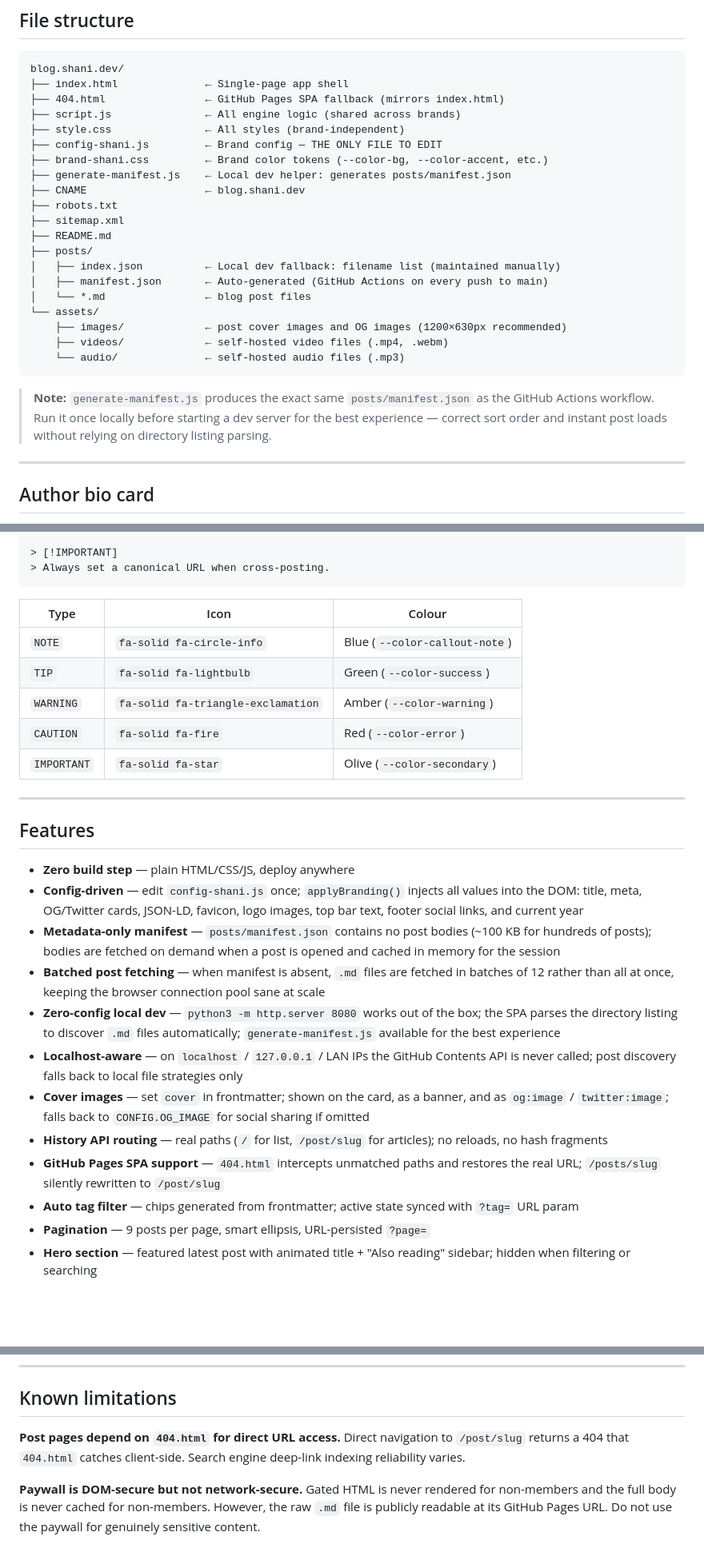
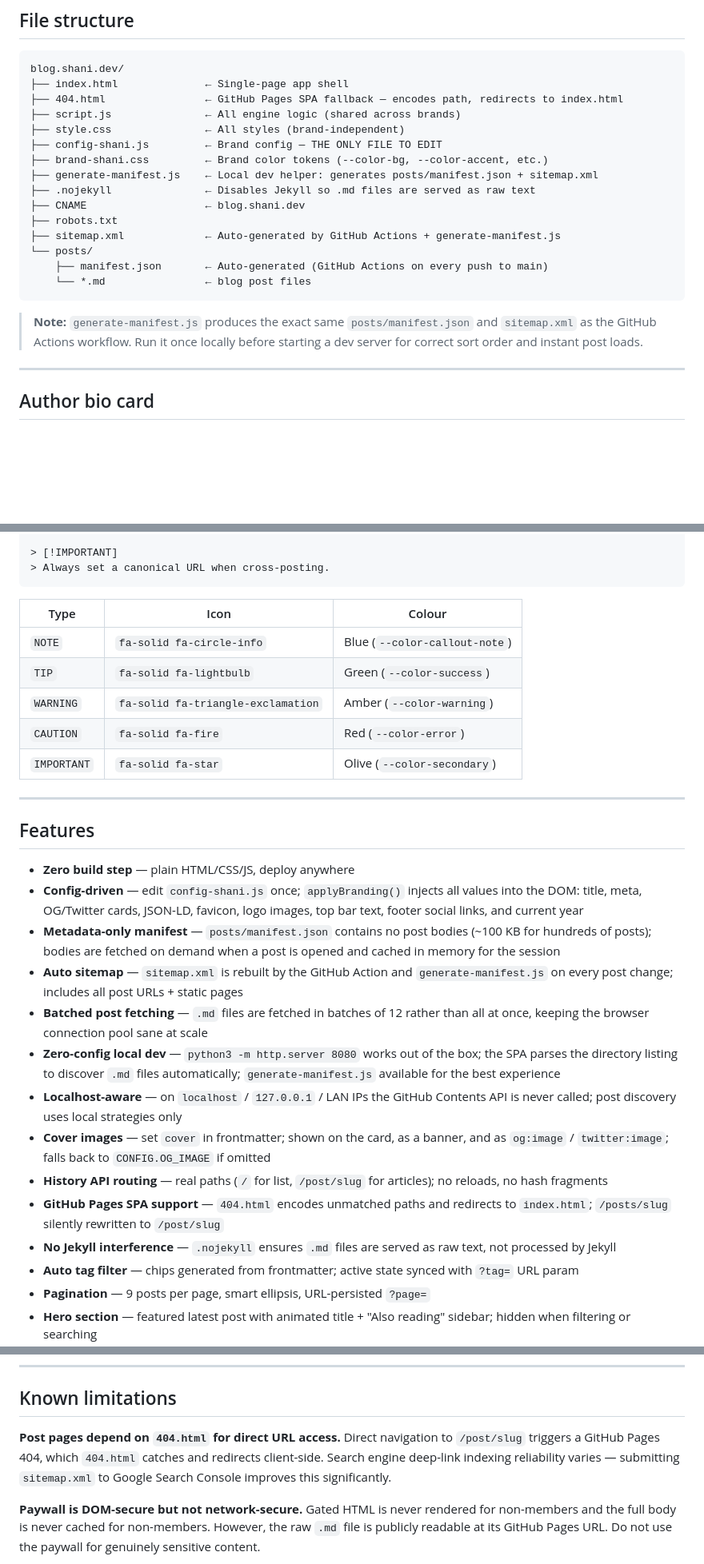
Before and after one commit to shani8dev/shani-blog, a Markdown page: README.md, 3 parts joined by grey strips. Shown at 80% size. Rendered like a GitHub page; blank space fills up the shorter version.

````diff
--- a/README.md
+++ b/README.md
@@ -237,27 +236,22 @@ The house ad disappears automatically once both fields are set.
 ```
 blog.shani.dev/
 ├── index.html              ← Single-page app shell
-├── 404.html                ← GitHub Pages SPA fallback (mirrors index.html)
+├── 404.html                ← GitHub Pages SPA fallback — encodes path, redirects to index.html
 ├── script.js               ← All engine logic (shared across brands)
 ├── style.css               ← All styles (brand-independent)
 ├── config-shani.js         ← Brand config — THE ONLY FILE TO EDIT
 ├── brand-shani.css         ← Brand color tokens (--color-bg, --color-accent, etc.)
-├── generate-manifest.js    ← Local dev helper: generates posts/manifest.json
+├── generate-manifest.js    ← Local dev helper: generates posts/manifest.json + sitemap.xml
+├── .nojekyll               ← Disables Jekyll so .md files are served as raw text
 ├── CNAME                   ← blog.shani.dev
 ├── robots.txt
-├── sitemap.xml
-├── README.md
-├── posts/
-│   ├── index.json          ← Local dev fallback: filename list (maintained manually)
-│   ├── manifest.json       ← Auto-generated (GitHub Actions on every push to main)
-│   └── *.md                ← blog post files
-└── assets/
-    ├── images/             ← post cover images and OG images (1200×630px recommended)
-    ├── videos/             ← self-hosted video files (.mp4, .webm)
-    └── audio/              ← self-hosted audio files (.mp3)
+├── sitemap.xml             ← Auto-generated by GitHub Actions + generate-manifest.js
+└── posts/
+    ├── manifest.json       ← Auto-generated (GitHub Actions on every push to main)
+    └── *.md                ← blog post files
 ```
 
-> **Note:** `generate-manifest.js` produces the exact same `posts/manifest.json` as the GitHub Actions workflow. Run it once locally before starting a dev server for the best experience — correct sort order and instant post loads without relying on directory listing parsing.
+> **Note:** `generate-manifest.js` produces the exact same `posts/manifest.json` and `sitemap.xml` as the GitHub Actions workflow. Run it once locally before starting a dev server for correct sort order and instant post loads.
 
 ---
 
@@ -334,13 +328,13 @@ Tag icons are defined in the `TAG_ICONS` map at the top of `script.js`. Posts wi
 > Always set a canonical URL when cross-posting.
 ```
 
-| Type        | Icon                               | Colour                       |
-|-------------|------------------------------------|------------------------------|
-| `NOTE`      | `fa-solid fa-circle-info`          | Blue (`--color-callout-note`)|
-| `TIP`       | `fa-solid fa-lightbulb`            | Green (`--color-success`)    |
-| `WARNING`   | `fa-solid fa-triangle-exclamation` | Amber (`--color-warning`)    |
-| `CAUTION`   | `fa-solid fa-fire`                 | Red (`--color-error`)        |
-| `IMPORTANT` | `fa-solid fa-star`                 | Olive (`--color-secondary`)  |
+| Type        | Icon                               | Colour                        |
+|-------------|------------------------------------|-------------------------------|
+| `NOTE`      | `fa-solid fa-circle-info`          | Blue (`--color-callout-note`) |
+| `TIP`       | `fa-solid fa-lightbulb`            | Green (`--color-success`)     |
+| `WARNING`   | `fa-solid fa-triangle-exclamation` | Amber (`--color-warning`)     |
+| `CAUTION`   | `fa-solid fa-fire`                 | Red (`--color-error`)         |
+| `IMPORTANT` | `fa-solid fa-star`                 | Olive (`--color-secondary`)   |
 
 ---
 
@@ -349,12 +343,14 @@ Tag icons are defined in the `TAG_ICONS` map at the top of `script.js`. Posts wi
 - **Zero build step** — plain HTML/CSS/JS, deploy anywhere
 - **Config-driven** — edit `config-shani.js` once; `applyBranding()` injects all values into the DOM: title, meta, OG/Twitter cards, JSON-LD, favicon, logo images, top bar text, footer social links, and current year
 - **Metadata-only manifest** — `posts/manifest.json` contains no post bodies (~100 KB for hundreds of posts); bodies are fetched on demand when a post is opened and cached in memory for the session
-- **Batched post fetching** — when manifest is absent, `.md` files are fetched in batches of 12 rather than all at once, keeping the browser connection pool sane at scale
+- **Auto sitemap** — `sitemap.xml` is rebuilt by the GitHub Action and `generate-manifest.js` on every post change; includes all post URLs + static pages
+- **Batched post fetching** — `.md` files are fetched in batches of 12 rather than all at once, keeping the browser connection pool sane at scale
 - **Zero-config local dev** — `python3 -m http.server 8080` works out of the box; the SPA parses the directory listing to discover `.md` files automatically; `generate-manifest.js` available for the best experience
-- **Localhost-aware** — on `localhost` / `127.0.0.1` / LAN IPs the GitHub Contents API is never called; post discovery falls back to local file strategies only
-- **Cover images** — set `cover` in frontmatter; shown on the card, as a banner, and as `og:image` / `twitter:image`; falls back to `CONFIG.OG_IMAGE` for social sharing if omitted
+- **Localhost-aware** — on `localhost` / `127.0.0.1` / LAN IPs the GitHub Contents API is never called; post discovery uses local strategies only
+- **Cover images** — set `cover` in frontmatter; shown on the card, as a banner, and as `og:image` / `twitter:image`; falls back to `CONFIG.OG_IMAGE` if omitted
 - **History API routing** — real paths (`/` for list, `/post/slug` for articles); no reloads, no hash fragments
-- **GitHub Pages SPA support** — `404.html` intercepts unmatched paths and restores the real URL; `/posts/slug` silently rewritten to `/post/slug`
+- **GitHub Pages SPA support** — `404.html` encodes unmatched paths and redirects to `index.html`; `/posts/slug` silently rewritten to `/post/slug`
+- **No Jekyll interference** — `.nojekyll` ensures `.md` files are served as raw text, not processed by Jekyll
 - **Auto tag filter** — chips generated from frontmatter; active state synced with `?tag=` URL param
 - **Pagination** — 9 posts per page, smart ellipsis, URL-persisted `?page=`
 - **Hero section** — featured latest post with animated title + "Also reading" sidebar; hidden when filtering or searching
@@ -442,7 +438,7 @@ Prism.js theme (`prism-tomorrow` ↔ `prism`) is swapped by `UI.initTheme()` on
 
 ## Known limitations
 
-**Post pages depend on `404.html` for direct URL access.** Direct navigation to `/post/slug` returns a 404 that `404.html` catches client-side. Search engine deep-link indexing reliability varies.
+**Post pages depend on `404.html` for direct URL access.** Direct navigation to `/post/slug` triggers a GitHub Pages 404, which `404.html` catches and redirects client-side. Search engine deep-link indexing reliability varies — submitting `sitemap.xml` to Google Search Console improves this significantly.
 
 **Paywall is DOM-secure but not network-secure.** Gated HTML is never rendered for non-members and the full body is never cached for non-members. However, the raw `.md` file is publicly readable at its GitHub Pages URL. Do not use the paywall for genuinely sensitive content.
 
````
Also changed, not shown: other parts of README.md (+18 -19 lines).
